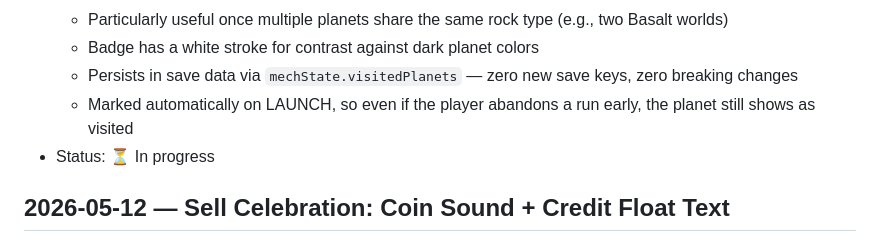
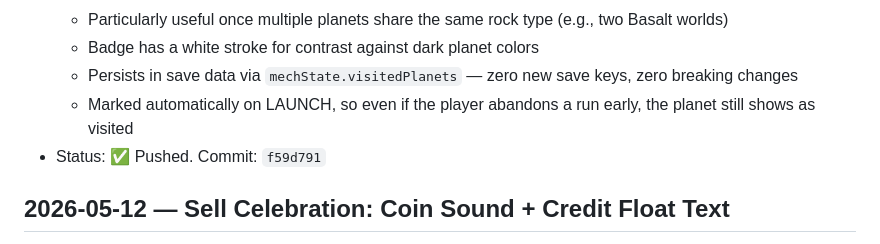
Before and after one commit to JabbaJebba/game1, a Markdown page: CHANGELOG.md, the part around the change. GitHub-like rendering.

Commit message:
docs: update CHANGELOG with visited planet indicator status

```diff
--- a/CHANGELOG.md
+++ b/CHANGELOG.md
@@ -6,7 +6,7 @@
   - Badge has a white stroke for contrast against dark planet colors
   - Persists in save data via `mechState.visitedPlanets` — zero new save keys, zero breaking changes
   - Marked automatically on LAUNCH, so even if the player abandons a run early, the planet still shows as visited
-- Status: ⏳ In progress
+- Status: ✅ Pushed. Commit: `f59d791`
 
 ## 2026-05-12 — Sell Celebration: Coin Sound + Credit Float Text
 - **Audio/Game Feel:** Added a satisfying procedural coin sound when selling gems at the trade terminal
```
